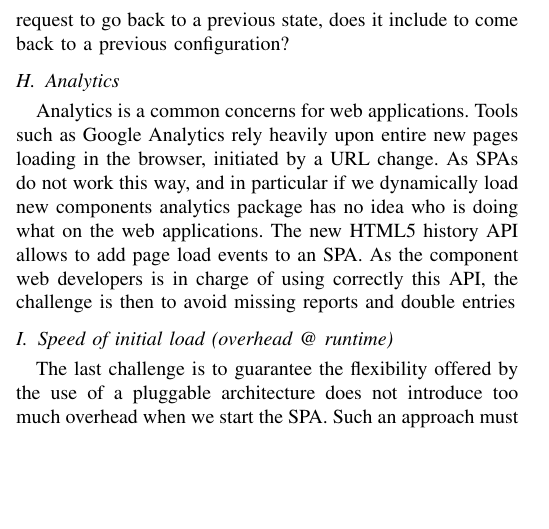
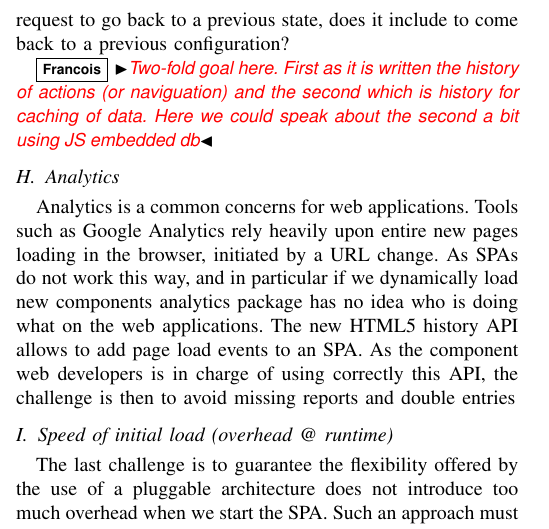
Before and after one commit to barais/CBSEKevoreeJS, a LaTeX paper (bare_conf.tex, which reads challenge.tex): part of one column of page 3 of 6, cut so that both start at the same text, the shorter picture padded with empty space. Compiled offline with pdfLaTeX; a missing font is replaced by an installed copy or a similar font; a LaTeX package or settings file that is missing is left out.

Commit message:
comments

```diff
--- a/challenge.tex
+++ b/challenge.tex
@@ -34,4 +34,3 @@ Because of the lack of JavaScript execution on crawlers of some popular Web sear
 A dynamic component model for SPA must enable dynamic client/server code partitioning. In that sense such framework must provide abstractions for templating definition and rendering, abstraction for streams queries, … to let a developer change dynamically if the component is executed within the browser or at the server side. As it exists lots of technical stack at the server side that uses different programming languages, the component model must provide abstractions to define the component behavior that can be generated to this different technical stacks. In some simple case, we could imagine to do the hypothesis that the server also used JavaScript. In that case, it exists initial solutions \footnote{http://isomorphic.net/ references a set of solutions for client/server partitioning} to let share the same code for the client and the server side.
 
 \subsection{Browser history}
-With an SPA being, by definition, "a single page", the model breaks the browser's design for page history navigation using the Forward/Back buttons. The traditional solution for SPAs has been to change the browser URL's hash fragment identifier in accord with the current screen state. The HTML5 specification has introduced \textit{pushState} and \textit{replaceState} providing programmatic access to the actual URL and browser history. For a dynamic component model, the main challenge is to defined how to aggregate the states of the many deployed components. The second challenge is to specify if a user request to go back to a previous state, does it include to come back to a previous configuration?
@@ -38,3 +40,6 @@ With an SPA being, by definition, "a single page", the model breaks the browser'
+The second challenge is to specify if a user request to go back to a previous state, does it include to come back to a previous configuration?
+
+\ff{Two-fold goal here. First as it is written the history of actions (or naviguation) and the second which is history for caching of data. Here we could speak about the second a bit using JS embedded db}
 
 \subsection{Analytics}
 
```
Also changed, not shown: challenge.tex (3 more changed lines).
